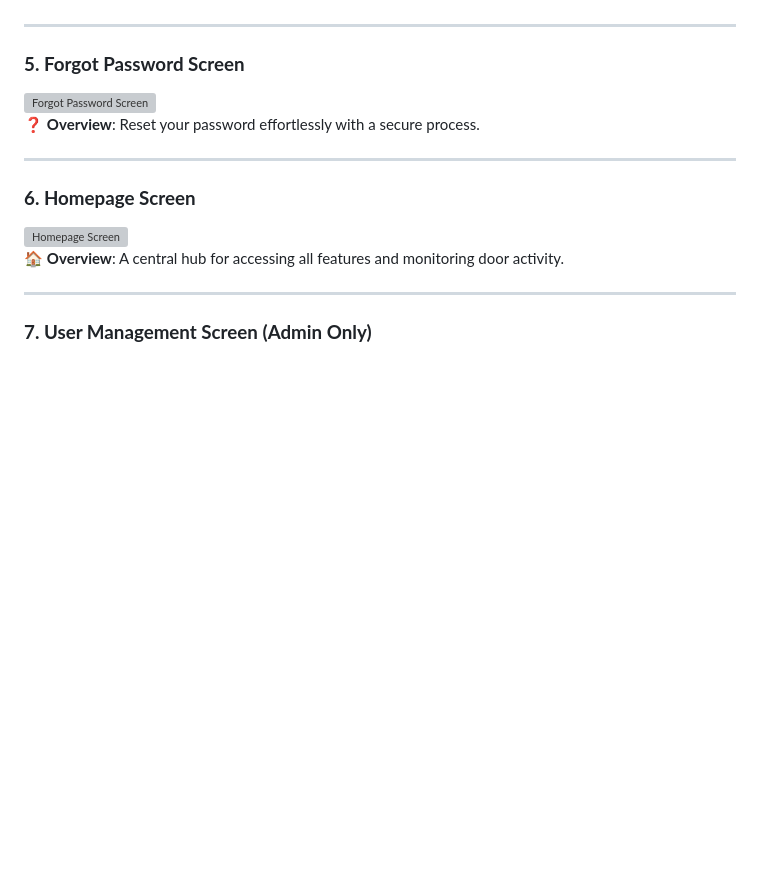
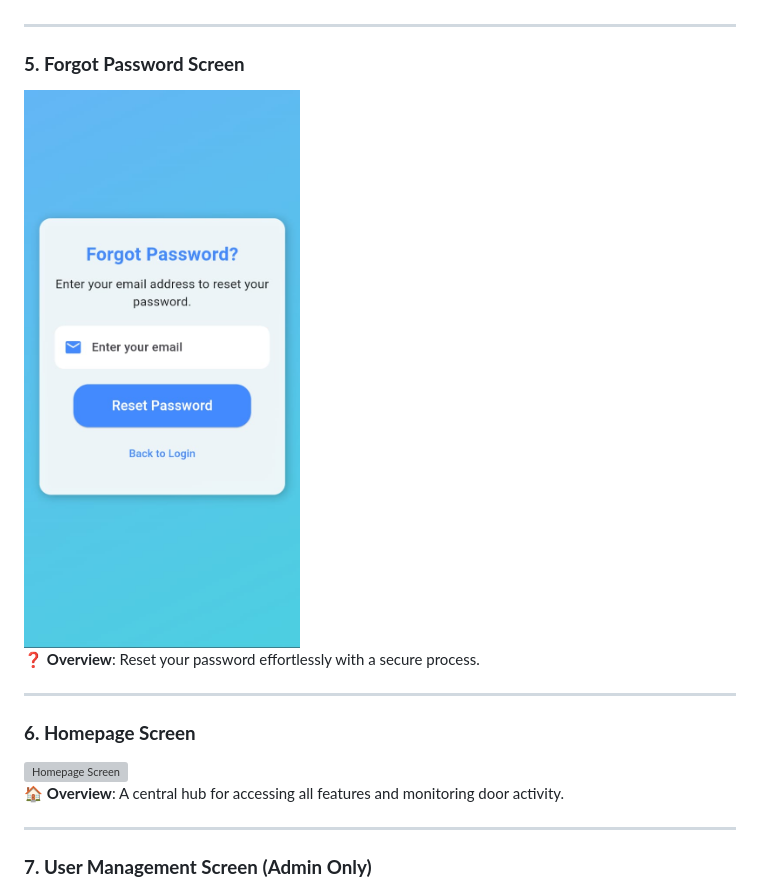
Before and after one commit to ArsalanTheCoder/Smart_Door_-Face_Recognition-_Applicatoin_-Sem-03-_Project, a Markdown page: README.md, the part around one of its changes. Drawn GitHub-style; blank space fills up the shorter version; grey boxes are pictures that could not be loaded.

```diff
--- a/README.md
+++ b/README.md
@@ -41,7 +41,7 @@ Watch how the **Smart Door App** works in real-time: from recognizing members to
 ---
 
 ### **5. Forgot Password Screen**
-![Forgot Password Screen]([assets/screenshots/forgot_password_screen.jpg](https://raw.githubusercontent.com/ArsalanTheCoder/Smart_Door_-Face_Recognition-_Applicatoin_-Sem-03-_Project/refs/heads/master/forgot%205.jpg))
+![Forgot Password Screen](https://raw.githubusercontent.com/ArsalanTheCoder/Smart_Door_-Face_Recognition-_Applicatoin_-Sem-03-_Project/refs/heads/master/forgot%205.jpg)
 ❓ **Overview**: Reset your password effortlessly with a secure process.
 
 ---
```
Also changed, not shown: other parts of README.md (+1 -1 lines).
